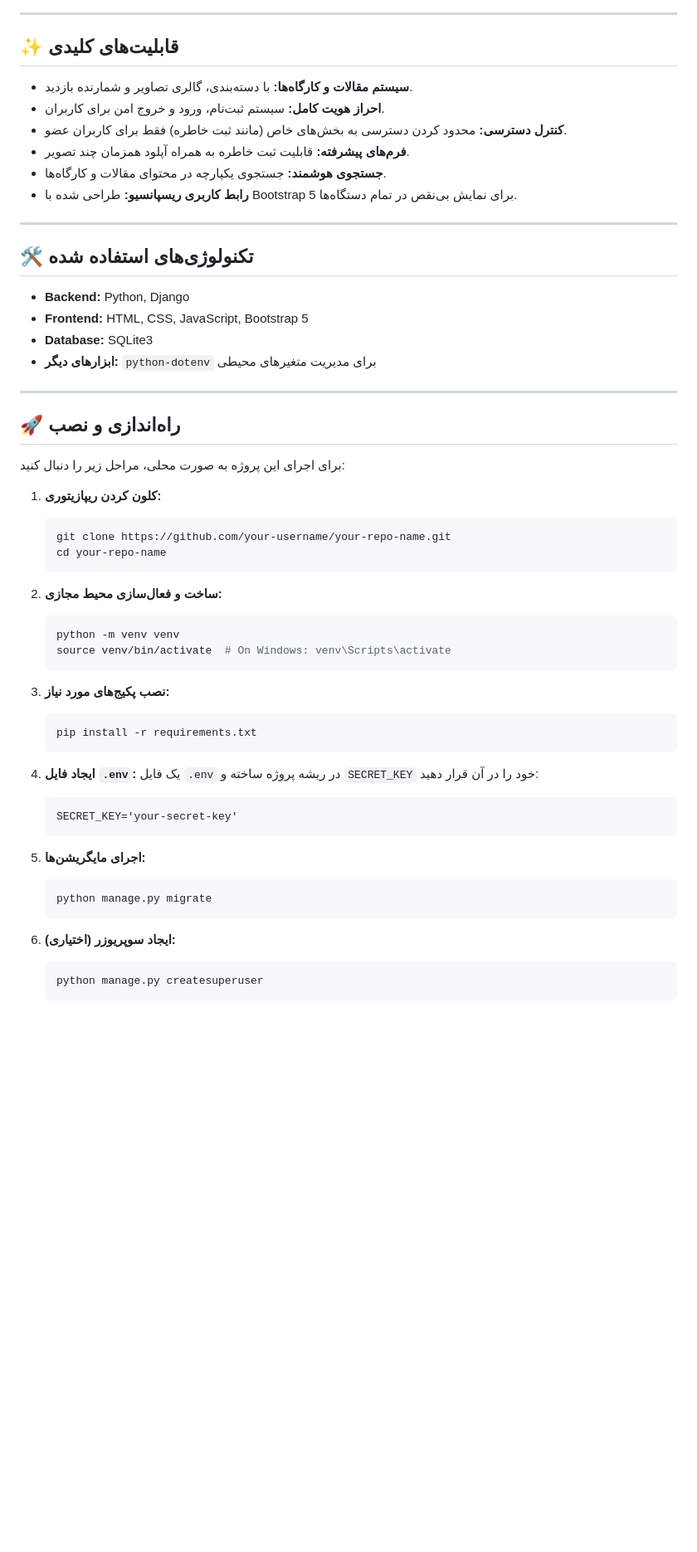
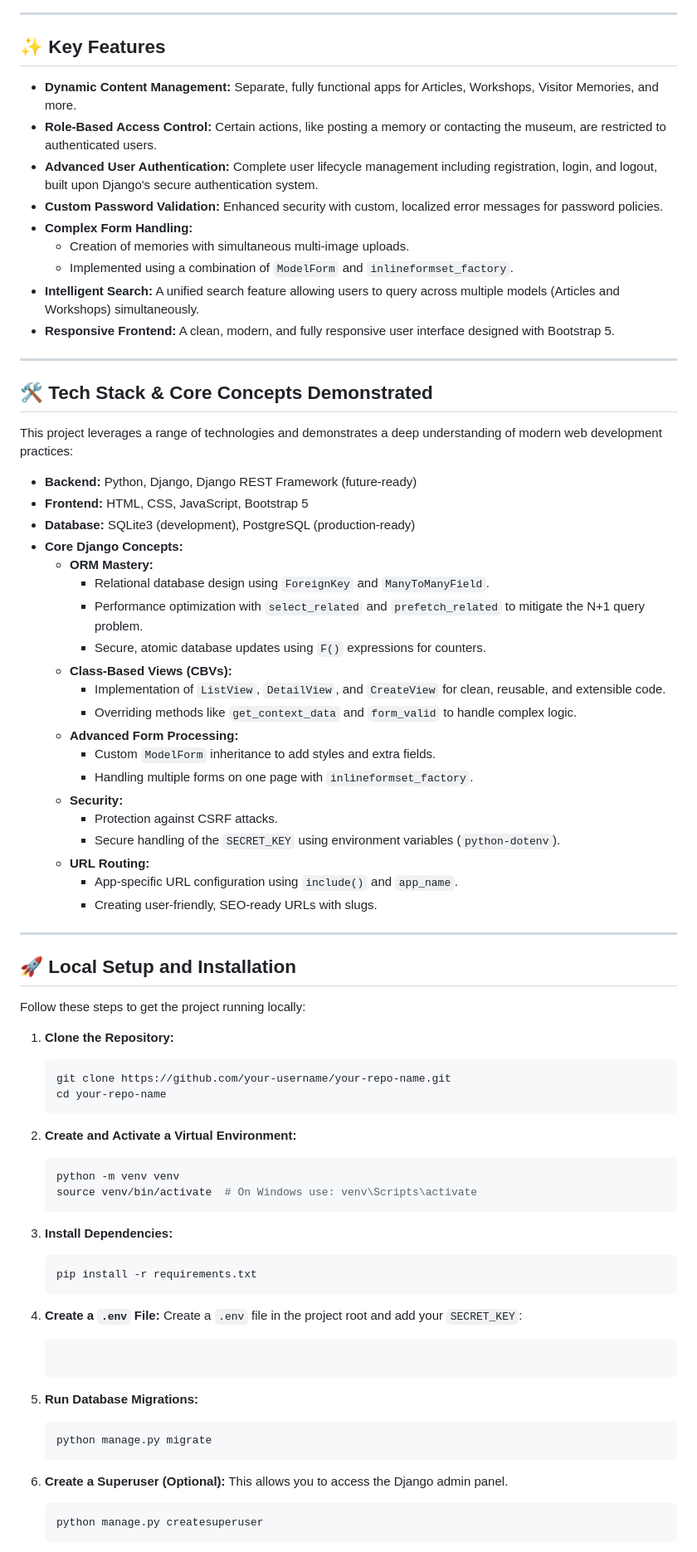
Before and after one commit to mehranmohammadiii/Museum-Garden-Django, a Markdown page: README.md, the part around one of its changes. Shown at 83% size. GitHub-like rendering; blank space fills up the shorter version.

````diff
--- a/README.md
+++ b/README.md
@@ -15,59 +21,80 @@
 
 ---
 
-## ✨ قابلیت‌های کلیدی
+## ✨ Key Features
 
-- **سیستم مقالات و کارگاه‌ها:** با دسته‌بندی، گالری تصاویر و شمارنده بازدید.
-- **احراز هویت کامل:** سیستم ثبت‌نام، ورود و خروج امن برای کاربران.
-- **کنترل دسترسی:** محدود کردن دسترسی به بخش‌های خاص (مانند ثبت خاطره) فقط برای کاربران عضو.
-- **فرم‌های پیشرفته:** قابلیت ثبت خاطره به همراه آپلود همزمان چند تصویر.
-- **جستجوی هوشمند:** جستجوی یکپارچه در محتوای مقالات و کارگاه‌ها.
-- **رابط کاربری ریسپانسیو:** طراحی شده با Bootstrap 5 برای نمایش بی‌نقص در تمام دستگاه‌ها.
+- **Dynamic Content Management:** Separate, fully functional apps for Articles, Workshops, Visitor Memories, and more.
+- **Role-Based Access Control:** Certain actions, like posting a memory or contacting the museum, are restricted to authenticated users.
+- **Advanced User Authentication:** Complete user lifecycle management including registration, login, and logout, built upon Django's secure authentication system.
+- **Custom Password Validation:** Enhanced security with custom, localized error messages for password policies.
+- **Complex Form Handling:**
+    - Creation of memories with simultaneous multi-image uploads.
+    - Implemented using a combination of `ModelForm` and `inlineformset_factory`.
+- **Intelligent Search:** A unified search feature allowing users to query across multiple models (Articles and Workshops) simultaneously.
+- **Responsive Frontend:** A clean, modern, and fully responsive user interface designed with Bootstrap 5.
 
 ---
 
-## 🛠️ تکنولوژی‌های استفاده شده
+## 🛠️ Tech Stack & Core Concepts Demonstrated
 
-- **Backend:** Python, Django
+This project leverages a range of technologies and demonstrates a deep understanding of modern web development practices:
+
+- **Backend:** Python, Django, Django REST Framework (future-ready)
 - **Frontend:** HTML, CSS, JavaScript, Bootstrap 5
-- **Database:** SQLite3
-- **ابزارهای دیگر:** `python-dotenv` برای مدیریت متغیرهای محیطی
+- **Database:** SQLite3 (development), PostgreSQL (production-ready)
+- **Core Django Concepts:**
+    - **ORM Mastery:**
+        - Relational database design using `ForeignKey` and `ManyToManyField`.
+        - Performance optimization with `select_related` and `prefetch_related` to mitigate the N+1 query problem.
+        - Secure, atomic database updates using `F()` expressions for counters.
+    - **Class-Based Views (CBVs):**
+        - Implementation of `ListView`, `DetailView`, and `CreateView` for clean, reusable, and extensible code.
+        - Overriding methods like `get_context_data` and `form_valid` to handle complex logic.
+    - **Advanced Form Processing:**
+        - Custom `ModelForm` inheritance to add styles and extra fields.
+        - Handling multiple forms on one page with `inlineformset_factory`.
+    - **Security:**
+        - Protection against CSRF attacks.
+        - Secure handling of the `SECRET_KEY` using environment variables (`python-dotenv`).
+    - **URL Routing:**
+        - App-specific URL configuration using `include()` and `app_name`.
+        - Creating user-friendly, SEO-ready URLs with slugs.
 
 ---
 
-## 🚀 راه‌اندازی و نصب
+## 🚀 Local Setup and Installation
 
-برای اجرای این پروژه به صورت محلی، مراحل زیر را دنبال کنید:
+Follow these steps to get the project running locally:
 
-1.  **کلون کردن ریپازیتوری:**
+1.  **Clone the Repository:**
     ```bash
     git clone https://github.com/your-username/your-repo-name.git
     cd your-repo-name
     ```
 
-2.  **ساخت و فعال‌سازی محیط مجازی:**
+2.  **Create and Activate a Virtual Environment:**
     ```bash
     python -m venv venv
-    source venv/bin/activate  # On Windows: venv\Scripts\activate
+    source venv/bin/activate  # On Windows use: venv\Scripts\activate
     ```
 
-3.  **نصب پکیج‌های مورد نیاز:**
+3.  **Install Dependencies:**
     ```bash
     pip install -r requirements.txt
     ```
 
-4.  **ایجاد فایل `.env`:**
-    یک فایل `.env` در ریشه پروژه ساخته و `SECRET_KEY` خود را در آن قرار دهید:
-    ```
-    SECRET_KEY='your-secret-key'
+4.  **Create a `.env` File:**
+    Create a `.env` file in the project root and add your `SECRET_KEY`:
+    ```    SECRET_KEY='your-secret-key'
     ```
 
-5.  **اجرای مایگریشن‌ها:**
+5.  **Run Database Migrations:**
     ```bash
     python manage.py migrate
     ```
 
-6.  **ایجاد سوپریوزر (اختیاری):**
+6.  **Create a Superuser (Optional):**
+    This allows you to access the Django admin panel.
     ```bash
     python manage.py createsuperuser
     ```
````
Also changed, not shown: other parts of README.md (+16 -10 lines).
